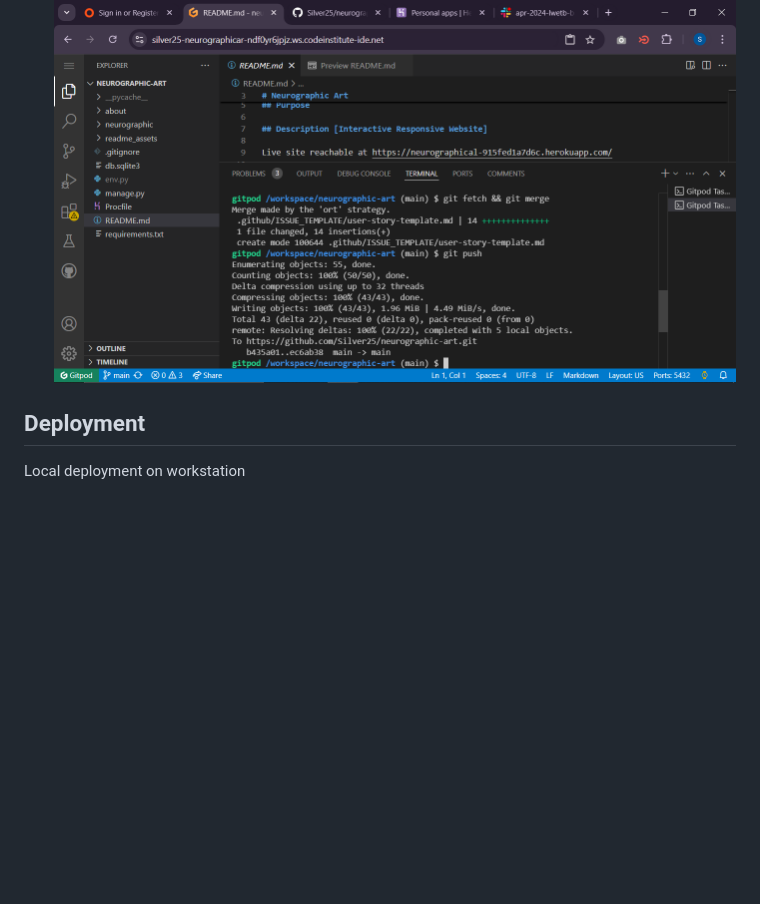
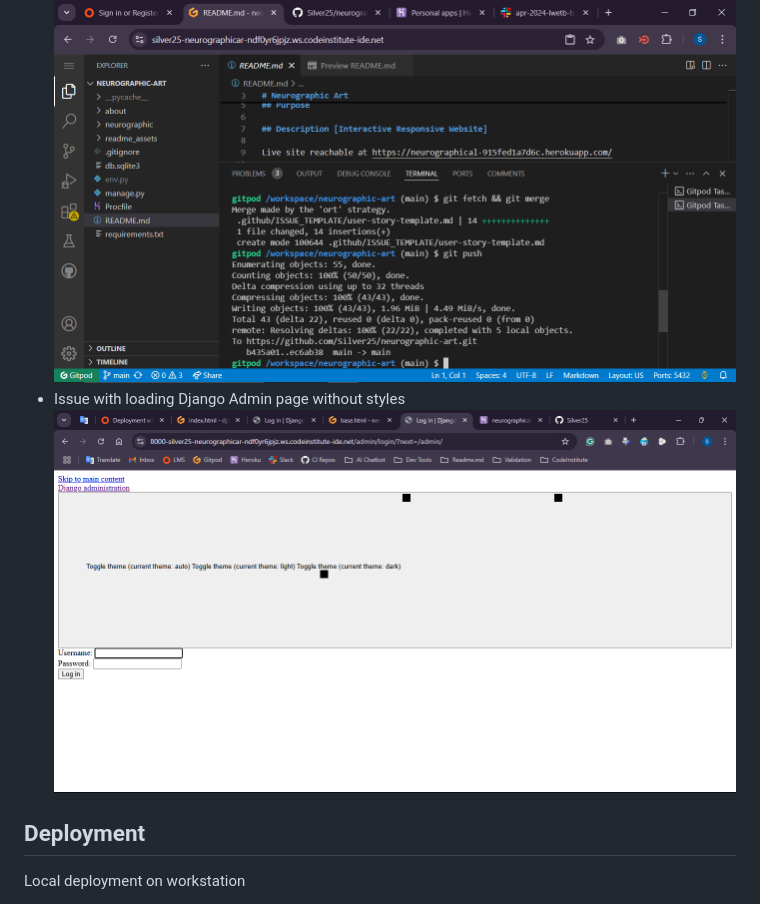
Before and after one commit to Silver25/neurographic-artist, a Markdown page: README.md, the part around the change. Drawn GitHub-style; pictures changed too: readme_assets/issue-image06.png (added); blank space fills up the shorter version.

```diff
--- a/README.md
+++ b/README.md
@@ -80,6 +80,8 @@ What colors, typography, and design elements will we use?
 ![Push command refuse because of GitHub commits](readme_assets/issue-image04.png)
 - Resolved
 ![Resolved git push error](readme_assets/issue-image05.png)
+- Issue with loading Django Admin page without styles
+![Django admin without CSS](readme_assets/issue-image06.png)
 
 ## Deployment
 
```
Also changed, not shown: 2 other files.
